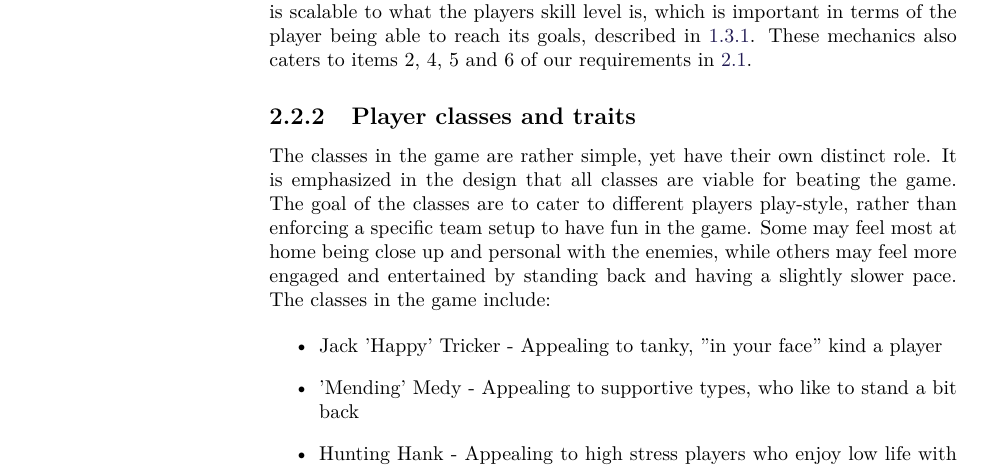
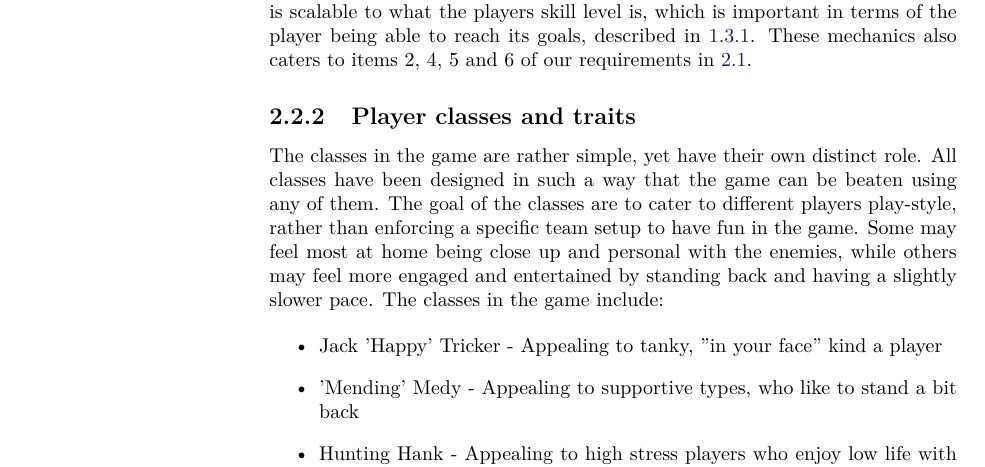
Before and after one commit to Bendername/sp802f15Report, a LaTeX thesis (Main.tex, which reads sections/gamedesign/gamedescription.tex): part of page 24 of 61, cut so that both start at the same text. Compiled offline with pdfLaTeX.

Commit message:
Rephrased the first sentence of the Player Classes and Traits section.

```diff
--- a/sections/gamedesign/gamedescription.tex
+++ b/sections/gamedesign/gamedescription.tex
@@ -14,7 +14,7 @@ These mechanics also caters to items 2, 4, 5 and 6 of our requirements in \ref{g
 
 \subsection{Player classes and traits}\label{gamedesign:ourgame:classes}
 The classes in the game are rather simple, yet have their own distinct role.
-It is emphasized in the design that all classes are viable for beating the game.
+All classes have been designed in such a way that the game can be beaten using any of them.
 The goal of the classes are to cater to different players play-style, rather than enforcing a specific team setup to have fun in the game.
 Some may feel most at home being close up and personal with the enemies, while others may feel more engaged and entertained by standing back and having a slightly slower pace.
 The classes in the game include:
```
